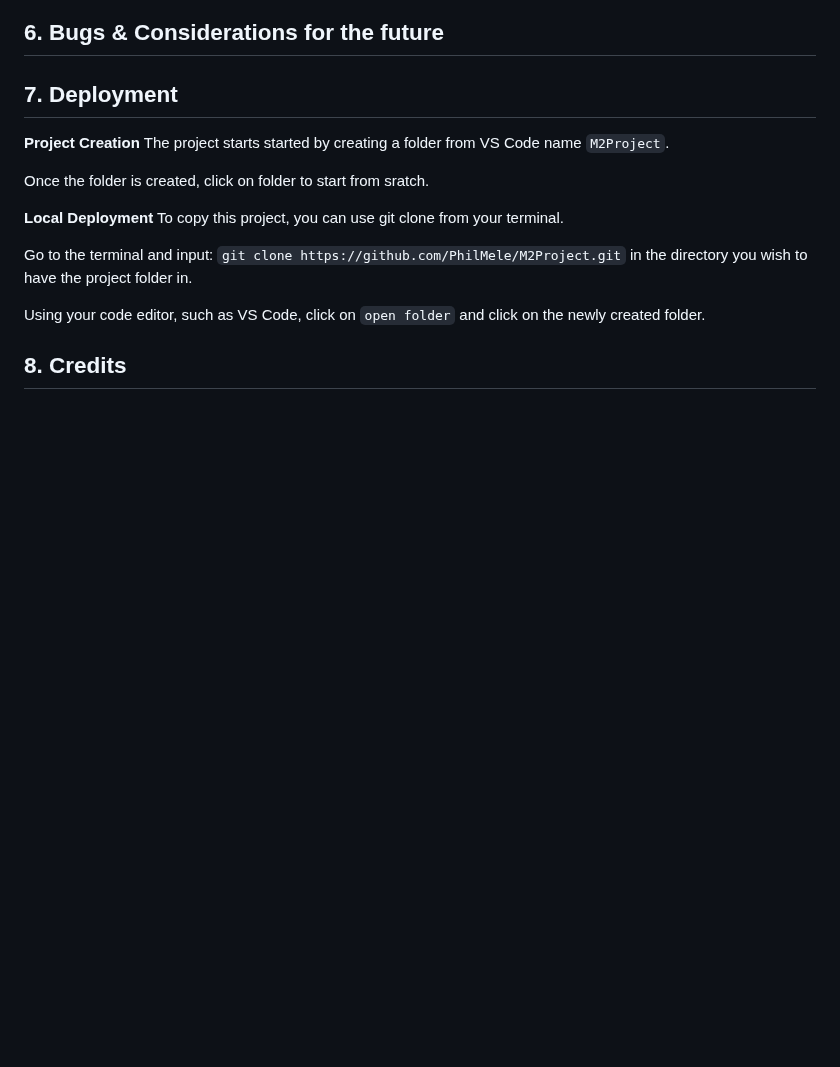
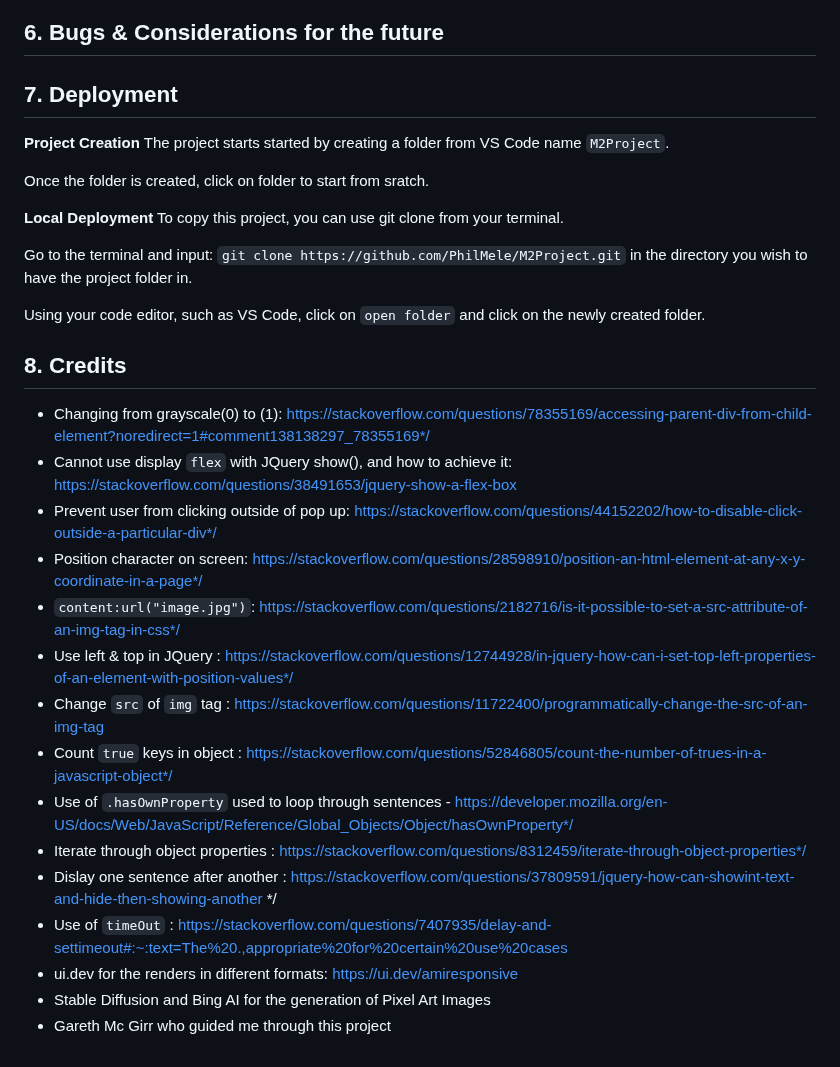
Before and after one commit to PhilMele/M2Project, a Markdown page: readme.md, the part around the change. GitHub-like rendering; blank space fills up the shorter version.

Commit message:
Update readme.md write Credits Section

```diff
--- a/readme.md
+++ b/readme.md
@@ -706,3 +706,19 @@ Go to the terminal and input: `git clone https://github.com/PhilMele/M2Project.g
 Using your code editor, such as VS Code, click on `open folder` and click on the newly created folder.
 
 ## 8. Credits <a name="credits"></a>
+
+* Changing from grayscale(0) to (1): https://stackoverflow.com/questions/78355169/accessing-parent-div-from-child-element?noredirect=1#comment138138297_78355169*/
+* Cannot use display `flex` with JQuery show(), and how to achieve it: https://stackoverflow.com/questions/38491653/jquery-show-a-flex-box
+* Prevent user from clicking outside of pop up: https://stackoverflow.com/questions/44152202/how-to-disable-click-outside-a-particular-div*/
+* Position character on screen: https://stackoverflow.com/questions/28598910/position-an-html-element-at-any-x-y-coordinate-in-a-page*/
+* `content:url("image.jpg")`: https://stackoverflow.com/questions/2182716/is-it-possible-to-set-a-src-attribute-of-an-img-tag-in-css*/
+* Use left & top in JQuery : https://stackoverflow.com/questions/12744928/in-jquery-how-can-i-set-top-left-properties-of-an-element-with-position-values*/
+* Change `src` of `img` tag : https://stackoverflow.com/questions/11722400/programmatically-change-the-src-of-an-img-tag
+* Count `true` keys in object : https://stackoverflow.com/questions/52846805/count-the-number-of-trues-in-a-javascript-object*/
+* Use of `.hasOwnProperty` used to loop through sentences - https://developer.mozilla.org/en-US/docs/Web/JavaScript/Reference/Global_Objects/Object/hasOwnProperty*/
+* Iterate through object properties : https://stackoverflow.com/questions/8312459/iterate-through-object-properties*/
+* Dislay one sentence after another : https://stackoverflow.com/questions/37809591/jquery-how-can-showint-text-and-hide-then-showing-another */
+* Use of `timeOut` : https://stackoverflow.com/questions/7407935/delay-and-settimeout#:~:text=The%20.,appropriate%20for%20certain%20use%20cases
+* ui.dev for the renders in different formats: https://ui.dev/amiresponsive
+* Stable Diffusion and Bing AI for the generation of Pixel Art Images
+* Gareth Mc Girr who guided me through this project
```
